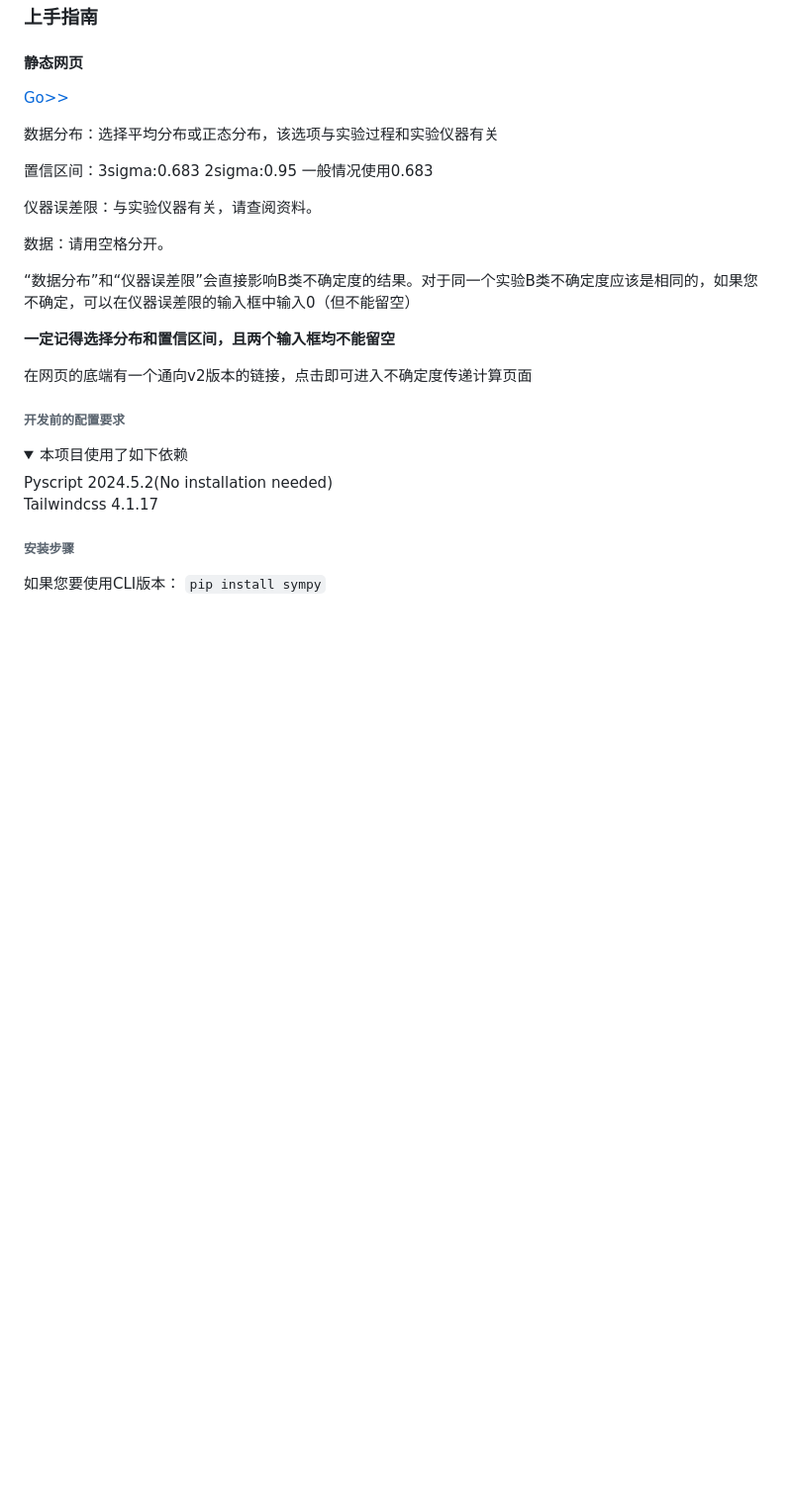
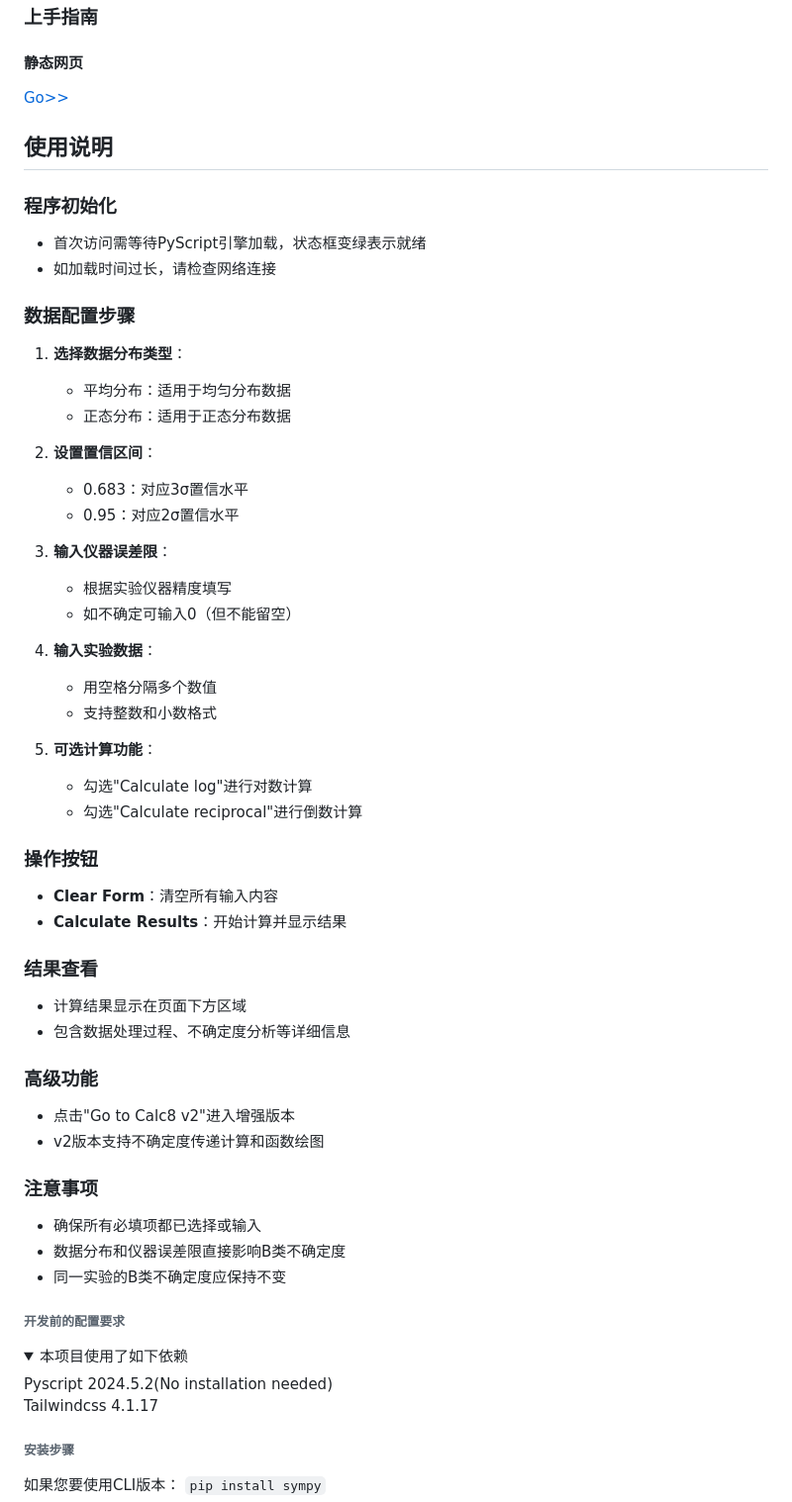
Before and after one commit to Developers13/Physics-Experiments-Calculator, a Markdown page: README.md, the part around the change printed below. Shown: that part at 99% size. Drawn GitHub-style; folded sections open; blank space fills up the shorter version.

```diff
--- a/README.md
+++ b/README.md
@@ -55,25 +55,47 @@
 
+## 使用说明
 
-数据分布：选择平均分布或正态分布，该选项与实验过程和实验仪器有关
+### 程序初始化
+- 首次访问需等待PyScript引擎加载，状态框变绿表示就绪
+- 如加载时间过长，请检查网络连接
 
+### 数据配置步骤
+1. **选择数据分布类型**：
+   - 平均分布：适用于均匀分布数据
+   - 正态分布：适用于正态分布数据
 
-置信区间：3sigma:0.683 2sigma:0.95 一般情况使用0.683
+2. **设置置信区间**：
+   - 0.683：对应3σ置信水平
+   - 0.95：对应2σ置信水平
 
+3. **输入仪器误差限**：
+   - 根据实验仪器精度填写
+   - 如不确定可输入0（但不能留空）
 
-仪器误差限：与实验仪器有关，请查阅资料。
+4. **输入实验数据**：
+   - 用空格分隔多个数值
+   - 支持整数和小数格式
 
+5. **可选计算功能**：
+   - 勾选"Calculate log"进行对数计算
+   - 勾选"Calculate reciprocal"进行倒数计算
 
-数据：请用空格分开。
+### 操作按钮
+- **Clear Form**：清空所有输入内容
+- **Calculate Results**：开始计算并显示结果
 
+### 结果查看
+- 计算结果显示在页面下方区域
+- 包含数据处理过程、不确定度分析等详细信息
 
-“数据分布”和“仪器误差限”会直接影响B类不确定度的结果。对于同一个实验B类不确定度应该是相同的，如果您不确定，可以在仪器误差限的输入框中输入0（但不能留空）
+### 高级功能
+- 点击"Go to Calc8 v2"进入增强版本
+- v2版本支持不确定度传递计算和函数绘图
 
-
-**一定记得选择分布和置信区间，且两个输入框均不能留空**
-
-
-在网页的底端有一个通向v2版本的链接，点击即可进入不确定度传递计算页面
-
+### 注意事项
+- 确保所有必填项都已选择或输入
+- 数据分布和仪器误差限直接影响B类不确定度
+- 同一实验的B类不确定度应保持不变
 
 ###### 开发前的配置要求
 
```
Also changed, not shown: other parts of README.md (+1 -1 lines).
